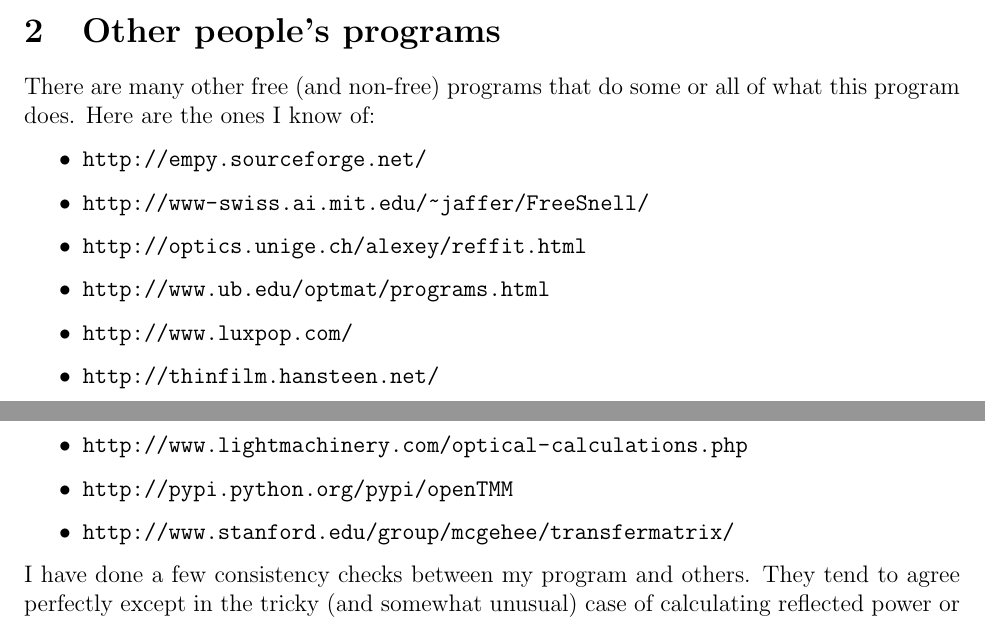
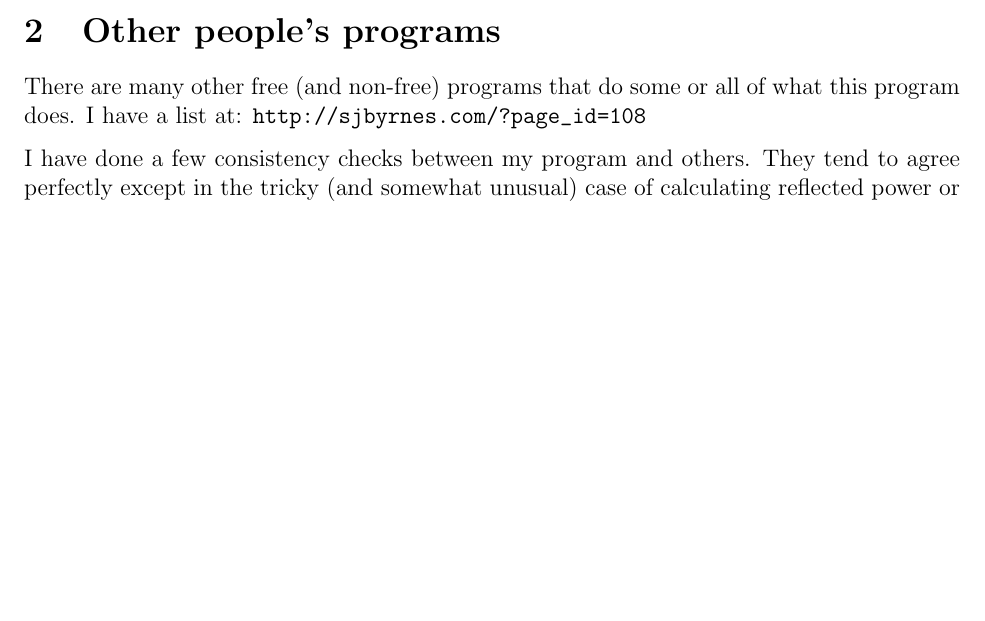
Before and after one commit to sbyrnes321/tmm, a LaTeX document (manual_source/manual.tex): two parts of pages 1 and 2 of 20 before the commit and part of page 1 of 19 after it, the two joined at a grey line, cut so that both start at the same text, the shorter picture padded with empty space. Compiled offline with pdfLaTeX.

Commit message:
update URL for list of software

```diff
--- a/manual_source/manual.tex
+++ b/manual_source/manual.tex
@@ -53,18 +53,7 @@ The API information (list of functions and how to call them) is available at \ur
 
 \section{Other people's programs}
 
-There are many other free (and non-free) programs that do some or all of what this program does. Here are the ones I know of:
-\begin{itemize}
-\item \url{http://empy.sourceforge.net/}
-\item \url{http://www-swiss.ai.mit.edu/~jaffer/FreeSnell/}
-\item \url{http://optics.unige.ch/alexey/reffit.html}
-\item \url{http://www.ub.edu/optmat/programs.html}
-\item \url{http://www.luxpop.com/}
-\item \url{http://thinfilm.hansteen.net/}
-\item \url{http://www.lightmachinery.com/optical-calculations.php}
-\item \url{http://pypi.python.org/pypi/openTMM}
-\item \url{http://www.stanford.edu/group/mcgehee/transfermatrix/}
-\end{itemize}
+There are many other free (and non-free) programs that do some or all of what this program does. I have a list at: \url{http://sjbyrnes.com/?page_id=108}
 
 I have done a few consistency checks between my program and others. They tend to agree perfectly except in the tricky (and somewhat unusual) case of calculating reflected power or transmitted power when the semi-infinite incoming and/or outgoing medium has a complex index of refraction. [However, I'm confident that my formulas are correct, see below.]
 
```
Also changed, not shown: manual.pdf.
